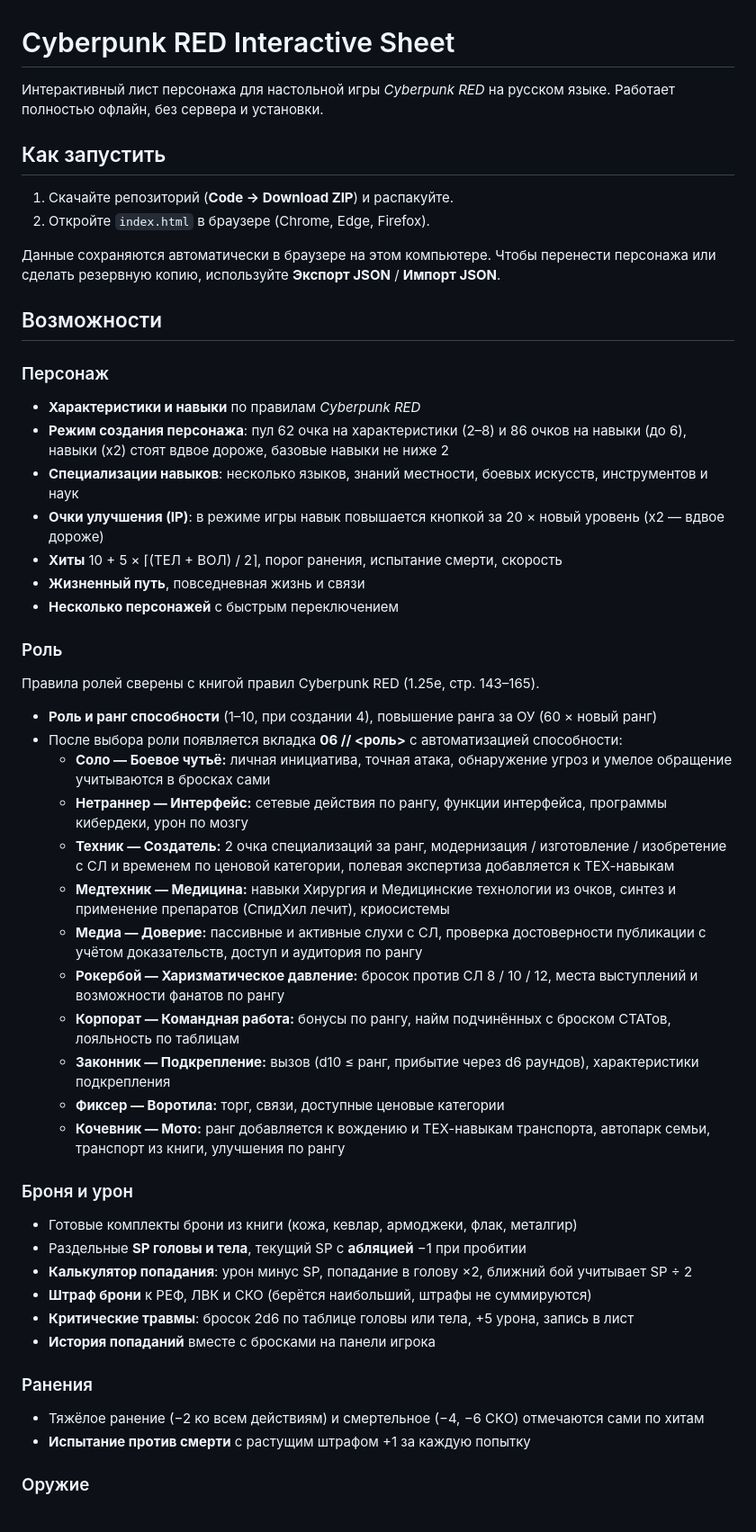
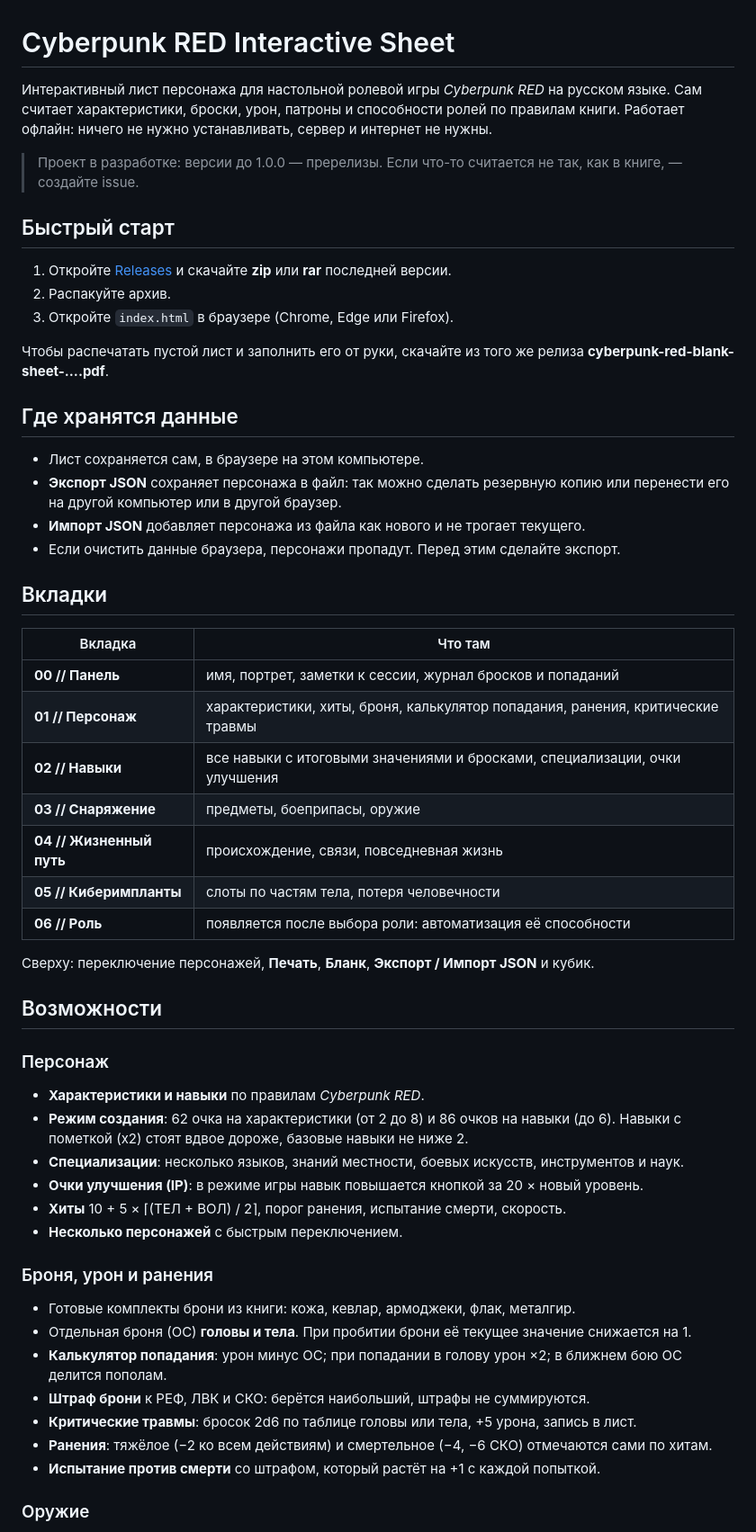
Before and after one commit to kli133/cyberpunkred-interactive-sheet, a Markdown page: README.md, the part around one of its changes. Shown at 90% size. GitHub-like rendering.

```diff
--- a/README.md
+++ b/README.md
@@ -1,59 +1,65 @@
 # Cyberpunk RED Interactive Sheet
 
-Интерактивный лист персонажа для настольной игры *Cyberpunk RED* на русском языке.
-Работает полностью офлайн, без сервера и установки.
+Интерактивный лист персонажа для настольной ролевой игры *Cyberpunk RED* на русском языке.
+Сам считает характеристики, броски, урон, патроны и способности ролей по правилам книги.
+Работает офлайн: ничего не нужно устанавливать, сервер и интернет не нужны.
 
-## Как запустить
+> Проект в разработке: версии до 1.0.0 — пререлизы. Если что-то считается не так, как в книге, —
+> создайте issue.
 
-1. Скачайте репозиторий (**Code → Download ZIP**) и распакуйте.
-2. Откройте `index.html` в браузере (Chrome, Edge, Firefox).
+## Быстрый старт
 
-Данные сохраняются автоматически в браузере на этом компьютере.
-Чтобы перенести персонажа или сделать резервную копию, используйте **Экспорт JSON** / **Импорт JSON**.
+1. Откройте [Releases](https://github.com/kli133/cyberpunkred-interactive-sheet/releases)
+   и скачайте **zip** или **rar** последней версии.
+2. Распакуйте архив.
+3. Откройте `index.html` в браузере (Chrome, Edge или Firefox).
+
+Чтобы распечатать пустой лист и заполнить его от руки, скачайте из того же релиза
+**cyberpunk-red-blank-sheet-….pdf**.
+
+## Где хранятся данные
+
+- Лист сохраняется сам, в браузере на этом компьютере.
+- **Экспорт JSON** сохраняет персонажа в файл: так можно сделать резервную копию
+  или перенести его на другой компьютер или в другой браузер.
+- **Импорт JSON** добавляет персонажа из файла как нового и не трогает текущего.
+- Если очистить данные браузера, персонажи пропадут. Перед этим сделайте экспорт.
+
+## Вкладки
+
+| Вкладка | Что там |
+| --- | --- |
+| **00 // Панель** | имя, портрет, заметки к сессии, журнал бросков и попаданий |
+| **01 // Персонаж** | характеристики, хиты, броня, калькулятор попадания, ранения, критические травмы |
+| **02 // Навыки** | все навыки с итоговыми значениями и бросками, специализации, очки улучшения |
+| **03 // Снаряжение** | предметы, боеприпасы, оружие |
+| **04 // Жизненный путь** | происхождение, связи, повседневная жизнь |
+| **05 // Киберимпланты** | слоты по частям тела, потеря человечности |
+| **06 // Роль** | появляется после выбора роли: автоматизация её способности |
+
+Сверху: переключение персонажей, **Печать**, **Бланк**, **Экспорт / Импорт JSON** и кубик.
 
 ## Возможности
 
 ### Персонаж
 
-- **Характеристики и навыки** по правилам *Cyberpunk RED*
-- **Режим создания персонажа**: пул 62 очка на характеристики (2–8) и 86 очков на навыки (до 6),
-  навыки (x2) стоят вдвое дороже, базовые навыки не ниже 2
-- **Специализации навыков**: несколько языков, знаний местности, боевых искусств, инструментов и наук
-- **Очки улучшения (IP)**: в режиме игры навык повышается кнопкой за 20 × новый уровень (x2 — вдвое дороже)
-- **Хиты** 10 + 5 × ⌈(ТЕЛ + ВОЛ) / 2⌉, порог ранения, испытание смерти, скорость
-- **Жизненный путь**, повседневная жизнь и связи
-- **Несколько персонажей** с быстрым переключением
+- **Характеристики и навыки** по правилам *Cyberpunk RED*.
+- **Режим создания**: 62 очка на характеристики (от 2 до 8) и 86 очков на навыки (до 6).
+  Навыки с пометкой (x2) стоят вдвое дороже, базовые навыки не ниже 2.
+- **Специализации**: несколько языков, знаний местности, боевых искусств, инструментов и наук.
+- **Очки улучшения (IP)**: в режиме игры навык повышается кнопкой за 20 × новый уровень.
+- **Хиты** 10 + 5 × ⌈(ТЕЛ + ВОЛ) / 2⌉, порог ранения, испытание смерти, скорость.
+- **Несколько персонажей** с быстрым переключением.
 
-### Роль
+### Броня, урон и ранения
 
-Правила ролей сверены с книгой правил Cyberpunk RED (1.25e, стр. 143–165).
-
-- **Роль и ранг способности** (1–10, при создании 4), повышение ранга за ОУ (60 × новый ранг)
-- После выбора роли появляется вкладка **06 // <роль>** с автоматизацией способности:
-  - **Соло — Боевое чутьё:** личная инициатива, точная атака, обнаружение угроз и умелое обращение учитываются в бросках сами
-  - **Нетраннер — Интерфейс:** сетевые действия по рангу, функции интерфейса, программы кибердеки, урон по мозгу
-  - **Техник — Создатель:** 2 очка специализаций за ранг, модернизация / изготовление / изобретение с СЛ и временем по ценовой категории, полевая экспертиза добавляется к ТЕХ-навыкам
-  - **Медтехник — Медицина:** навыки Хирургия и Медицинские технологии из очков, синтез и применение препаратов (СпидХил лечит), криосистемы
-  - **Медиа — Доверие:** пассивные и активные слухи с СЛ, проверка достоверности публикации с учётом доказательств, доступ и аудитория по рангу
-  - **Рокербой — Харизматическое давление:** бросок против СЛ 8 / 10 / 12, места выступлений и возможности фанатов по рангу
-  - **Корпорат — Командная работа:** бонусы по рангу, найм подчинённых с броском СТАТов, лояльность по таблицам
-  - **Законник — Подкрепление:** вызов (d10 ≤ ранг, прибытие через d6 раундов), характеристики подкрепления
-  - **Фиксер — Воротила:** торг, связи, доступные ценовые категории
-  - **Кочевник — Мото:** ранг добавляется к вождению и ТЕХ-навыкам транспорта, автопарк семьи, транспорт из книги, улучшения по рангу
-
-### Броня и урон
-
-- Готовые комплекты брони из книги (кожа, кевлар, армоджеки, флак, металгир)
-- Раздельные **SP головы и тела**, текущий SP с **абляцией** −1 при пробитии
-- **Калькулятор попадания**: урон минус SP, попадание в голову ×2, ближний бой учитывает SP ÷ 2
-- **Штраф брони** к РЕФ, ЛВК и СКО (берётся наибольший, штрафы не суммируются)
-- **Критические травмы**: бросок 2d6 по таблице головы или тела, +5 урона, запись в лист
-- **История попаданий** вместе с бросками на панели игрока
-
-### Ранения
-
-- Тяжёлое ранение (−2 ко всем действиям) и смертельное (−4, −6 СКО) отмечаются сами по хитам
-- **Испытание против смерти** с растущим штрафом +1 за каждую попытку
+- Готовые комплекты брони из книги: кожа, кевлар, армоджеки, флак, металгир.
+- Отдельная броня (ОС) **головы и тела**. При пробитии брони её текущее значение снижается на 1.
+- **Калькулятор попадания**: урон минус ОС; при попадании в голову урон ×2; в ближнем бою ОС делится пополам.
+- **Штраф брони** к РЕФ, ЛВК и СКО: берётся наибольший, штрафы не суммируются.
+- **Критические травмы**: бросок 2d6 по таблице головы или тела, +5 урона, запись в лист.
+- **Ранения**: тяжёлое (−2 ко всем действиям) и смертельное (−4, −6 СКО) отмечаются сами по хитам.
+- **Испытание против смерти** со штрафом, который растёт на +1 с каждой попыткой.
 
 ### Оружие
 
```
Also changed, not shown: other parts of README.md (+89 -39 lines).
